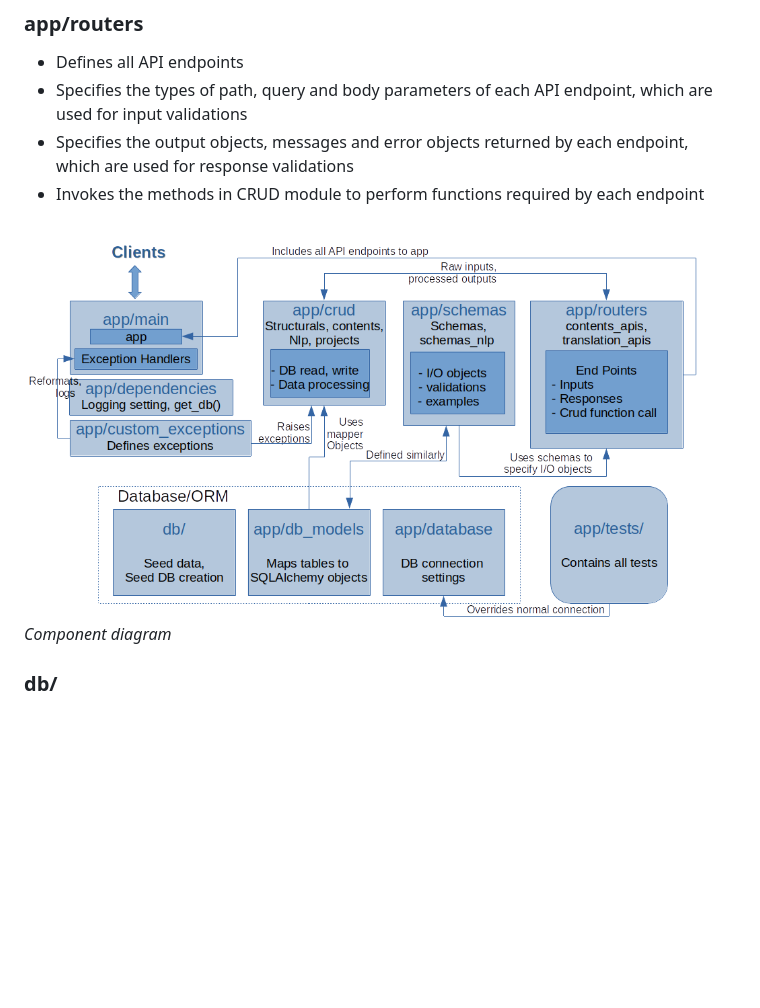
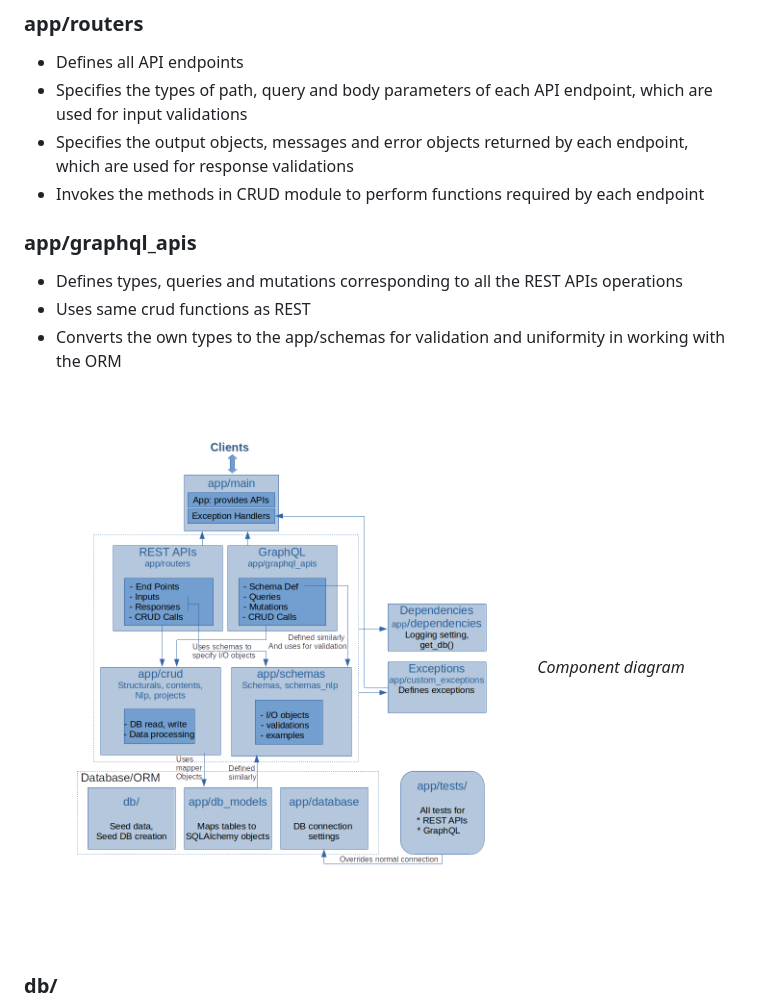
Before and after one commit to Bridgeconn/vachan-api, a Markdown page: docs/architecture.md, the part around the change. Drawn GitHub-style; pictures changed too: docs/images/Vachan-apiv2components.png; blank space fills up the shorter version.

```diff
--- a/docs/architecture.md
+++ b/docs/architecture.md
@@ -56,6 +56,12 @@ Contains all input output objects schema definitions, used by pydantic for input
 * Specifies the output objects, messages and error objects returned by each endpoint, which are used for response validations
 * Invokes the methods in CRUD module to perform functions required by each endpoint
 
+### app/graphql_apis
+
+* Defines types, queries and mutations corresponding to all the REST APIs operations
+* Uses same crud functions as REST
+* Converts the own types to the app/schemas for validation and uniformity in working with the ORM
+
 ![component diagram](./images/Vachan-apiv2components.png)
 *Component diagram*
 
```
Also changed, not shown: docs/Suggestions Trie.md (added, +60 -0 lines), db/AgMT tables.png, docs/images/example_trie.png (added), 3 other files.
